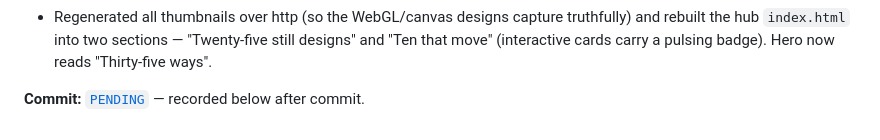
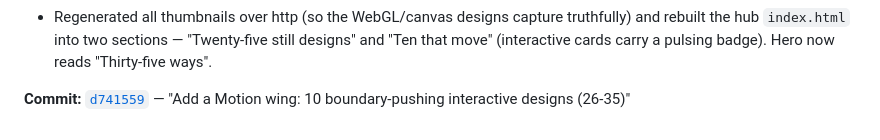
Before and after one commit to tsmiltonAgents/20260628_photosite, a Markdown page: prompts.md, the part around the change. Rendered like a GitHub page.

Commit message:
docs: record Prompt 3 commit ref in prompts.md
Co-Authored-By: Claude Opus 4.8 (1M context) <noreply@anthropic.com>
Claude-Session: https://claude.ai/code/session_01TNFPA46GEU2VAoD9mzpUUR

```diff
--- a/prompts.md
+++ b/prompts.md
@@ -69,4 +69,4 @@ A running record of every prompt given for this project, in order, so we can tra
 - Caught and fixed **35 In Type**, whose giant letters were sampling a near-black band of the photo and reading as invisible — added a warm text-stroke outline + brightness so the type always reads.
 - Regenerated all thumbnails over http (so the WebGL/canvas designs capture truthfully) and rebuilt the hub `index.html` into two sections — "Twenty-five still designs" and "Ten that move" (interactive cards carry a pulsing badge). Hero now reads "Thirty-five ways".
 
-**Commit:** [`PENDING`](https://github.com/tsmiltonAgents/20260628_photosite) — recorded below after commit.
+**Commit:** [`d741559`](https://github.com/tsmiltonAgents/20260628_photosite/commit/d741559) — "Add a Motion wing: 10 boundary-pushing interactive designs (26-35)"
```
